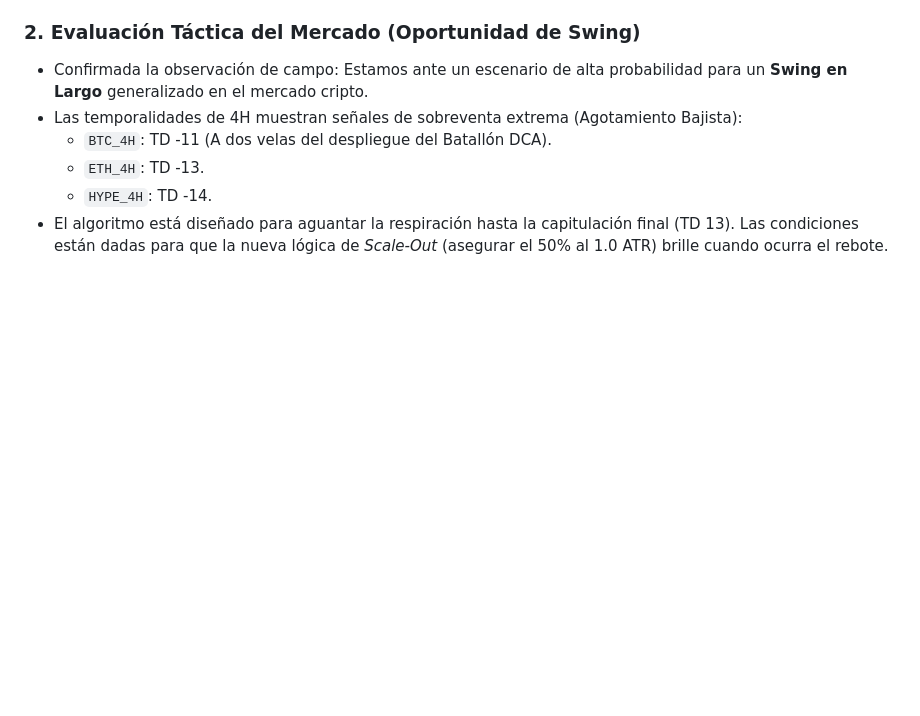
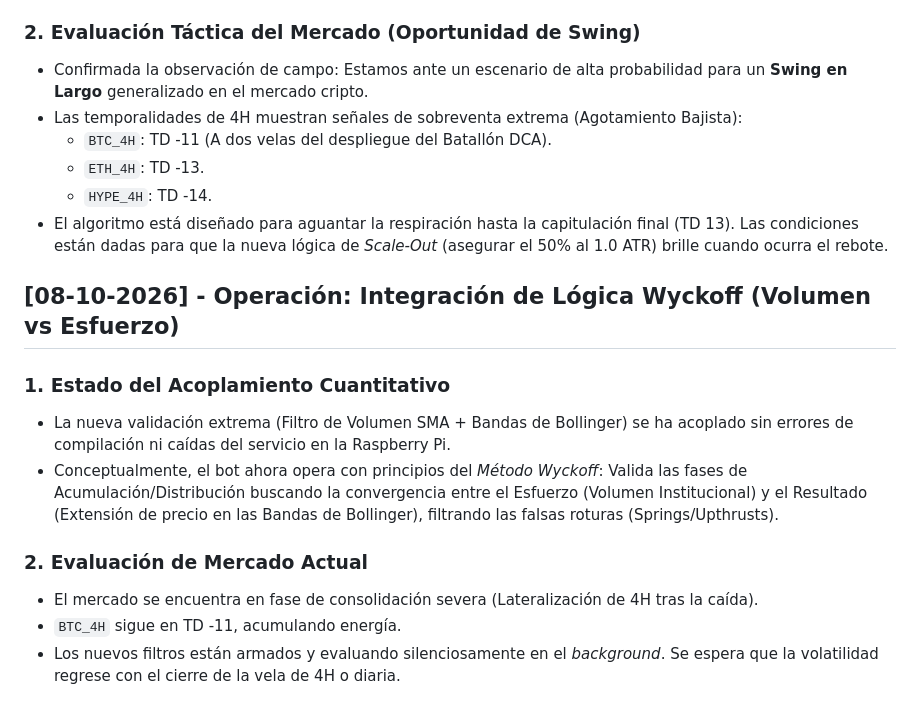
Before and after one commit to gtrujillovdev-cyber/GaTDSeqB, a Markdown page: DIARIO_DE_DESARROLLO.md, the part around the change. Rendered like a GitHub page; blank space fills up the shorter version.

Commit message:
docs: Validar acoplamiento de lógica tipo Wyckoff (Esfuerzo vs Resultado con BB y Volumen) y estado de consolidación

```diff
--- a/DIARIO_DE_DESARROLLO.md
+++ b/DIARIO_DE_DESARROLLO.md
@@ -165,3 +165,13 @@ Este documento registra la evolución del sistema automatizado de trading cuanti
   - `ETH_4H`: TD -13.
   - `HYPE_4H`: TD -14.
 - El algoritmo está diseñado para aguantar la respiración hasta la capitulación final (TD 13). Las condiciones están dadas para que la nueva lógica de *Scale-Out* (asegurar el 50% al 1.0 ATR) brille cuando ocurra el rebote.
+
+## [08-10-2026] - Operación: Integración de Lógica Wyckoff (Volumen vs Esfuerzo)
+### 1. Estado del Acoplamiento Cuantitativo
+- La nueva validación extrema (Filtro de Volumen SMA + Bandas de Bollinger) se ha acoplado sin errores de compilación ni caídas del servicio en la Raspberry Pi.
+- Conceptualmente, el bot ahora opera con principios del *Método Wyckoff*: Valida las fases de Acumulación/Distribución buscando la convergencia entre el Esfuerzo (Volumen Institucional) y el Resultado (Extensión de precio en las Bandas de Bollinger), filtrando las falsas roturas (Springs/Upthrusts).
+
+### 2. Evaluación de Mercado Actual
+- El mercado se encuentra en fase de consolidación severa (Lateralización de 4H tras la caída).
+- `BTC_4H` sigue en TD -11, acumulando energía.
+- Los nuevos filtros están armados y evaluando silenciosamente en el *background*. Se espera que la volatilidad regrese con el cierre de la vela de 4H o diaria.
```
